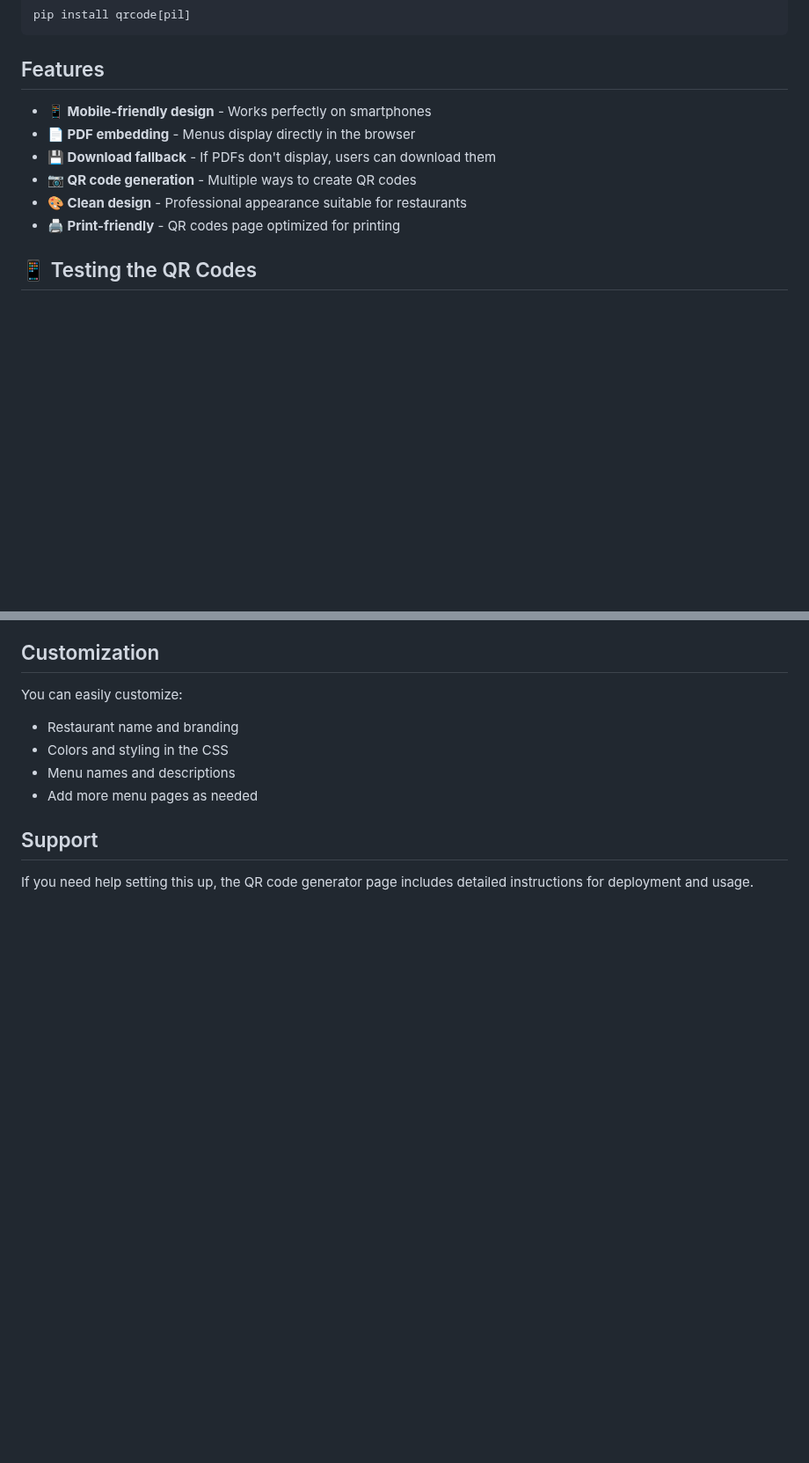
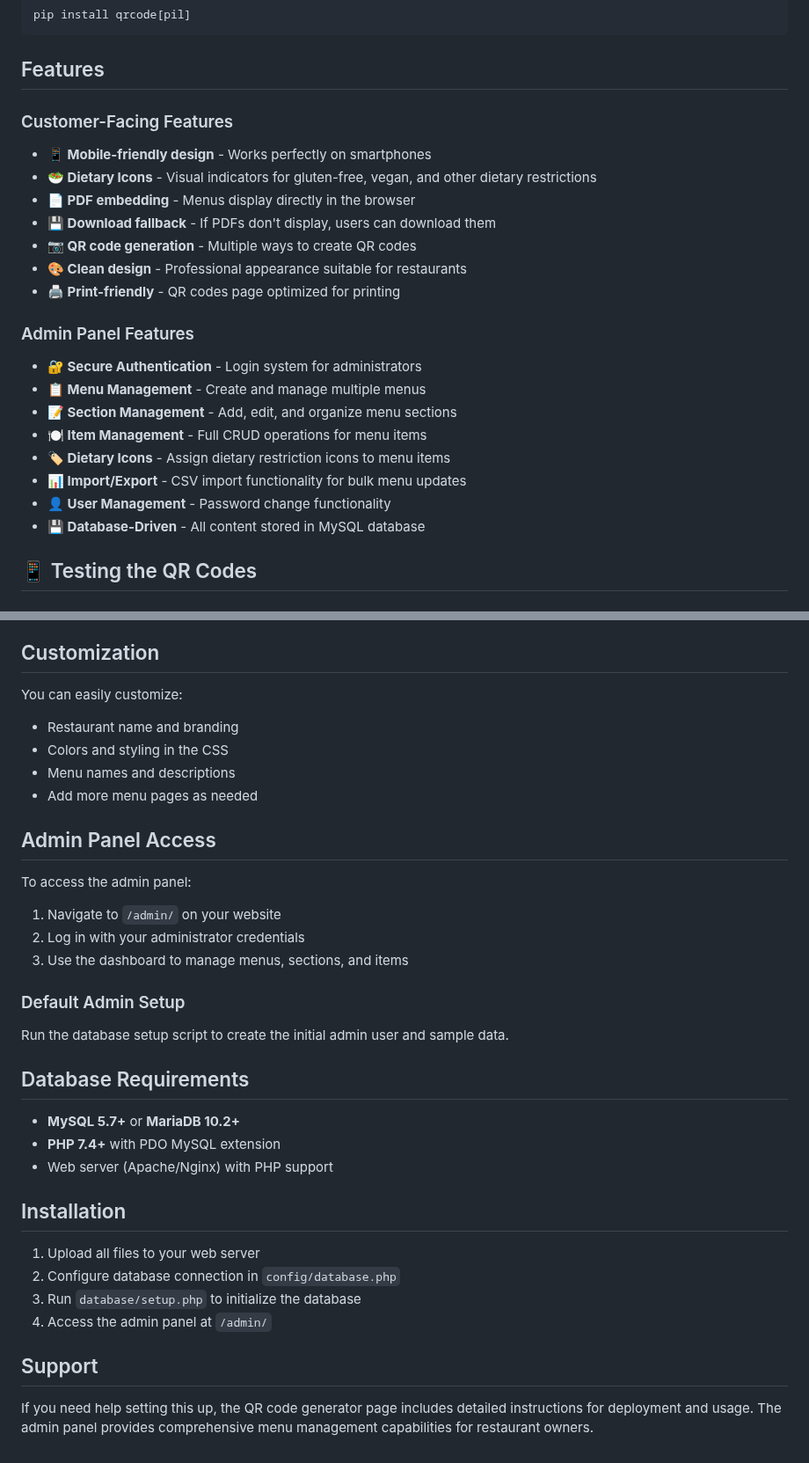
Before and after one commit to noc-cnrit/tapas, a Markdown page: README.md, 2 parts joined by grey strips. Shown at 88% size. GitHub-like rendering; blank space fills up the shorter version.

```diff
--- a/README.md
+++ b/README.md
@@ -77,12 +102,24 @@ pip install qrcode[pil]
 
 ## Features
 
+### Customer-Facing Features
 - **📱 Mobile-friendly design** - Works perfectly on smartphones
+- **🥗 Dietary Icons** - Visual indicators for gluten-free, vegan, and other dietary restrictions
 - **📄 PDF embedding** - Menus display directly in the browser
 - **💾 Download fallback** - If PDFs don't display, users can download them
 - **📷 QR code generation** - Multiple ways to create QR codes
 - **🎨 Clean design** - Professional appearance suitable for restaurants
 - **🖨️ Print-friendly** - QR codes page optimized for printing
+
+### Admin Panel Features
+- **🔐 Secure Authentication** - Login system for administrators
+- **📋 Menu Management** - Create and manage multiple menus
+- **📝 Section Management** - Add, edit, and organize menu sections
+- **🍽️ Item Management** - Full CRUD operations for menu items
+- **🏷️ Dietary Icons** - Assign dietary restriction icons to menu items
+- **📊 Import/Export** - CSV import functionality for bulk menu updates
+- **👤 User Management** - Password change functionality
+- **💾 Database-Driven** - All content stored in MySQL database
 
 ## 📱 Testing the QR Codes
 
@@ -120,6 +157,29 @@ You can easily customize:
 - Menu names and descriptions
 - Add more menu pages as needed
 
+## Admin Panel Access
+
+To access the admin panel:
+1. Navigate to `/admin/` on your website
+2. Log in with your administrator credentials
+3. Use the dashboard to manage menus, sections, and items
+
+### Default Admin Setup
+Run the database setup script to create the initial admin user and sample data.
+
+## Database Requirements
+
+- **MySQL 5.7+** or **MariaDB 10.2+**
+- **PHP 7.4+** with PDO MySQL extension
+- Web server (Apache/Nginx) with PHP support
+
+## Installation
+
+1. Upload all files to your web server
+2. Configure database connection in `config/database.php`
+3. Run `database/setup.php` to initialize the database
+4. Access the admin panel at `/admin/`
+
 ## Support
 
-If you need help setting this up, the QR code generator page includes detailed instructions for deployment and usage.
+If you need help setting this up, the QR code generator page includes detailed instructions for deployment and usage. The admin panel provides comprehensive menu management capabilities for restaurant owners.
```
Also changed, not shown: other parts of README.md (+33 -8 lines), CHANGELOG.md (added, +68 -0 lines), docs/ADMIN_SETUP.md (added, +118 -0 lines).
